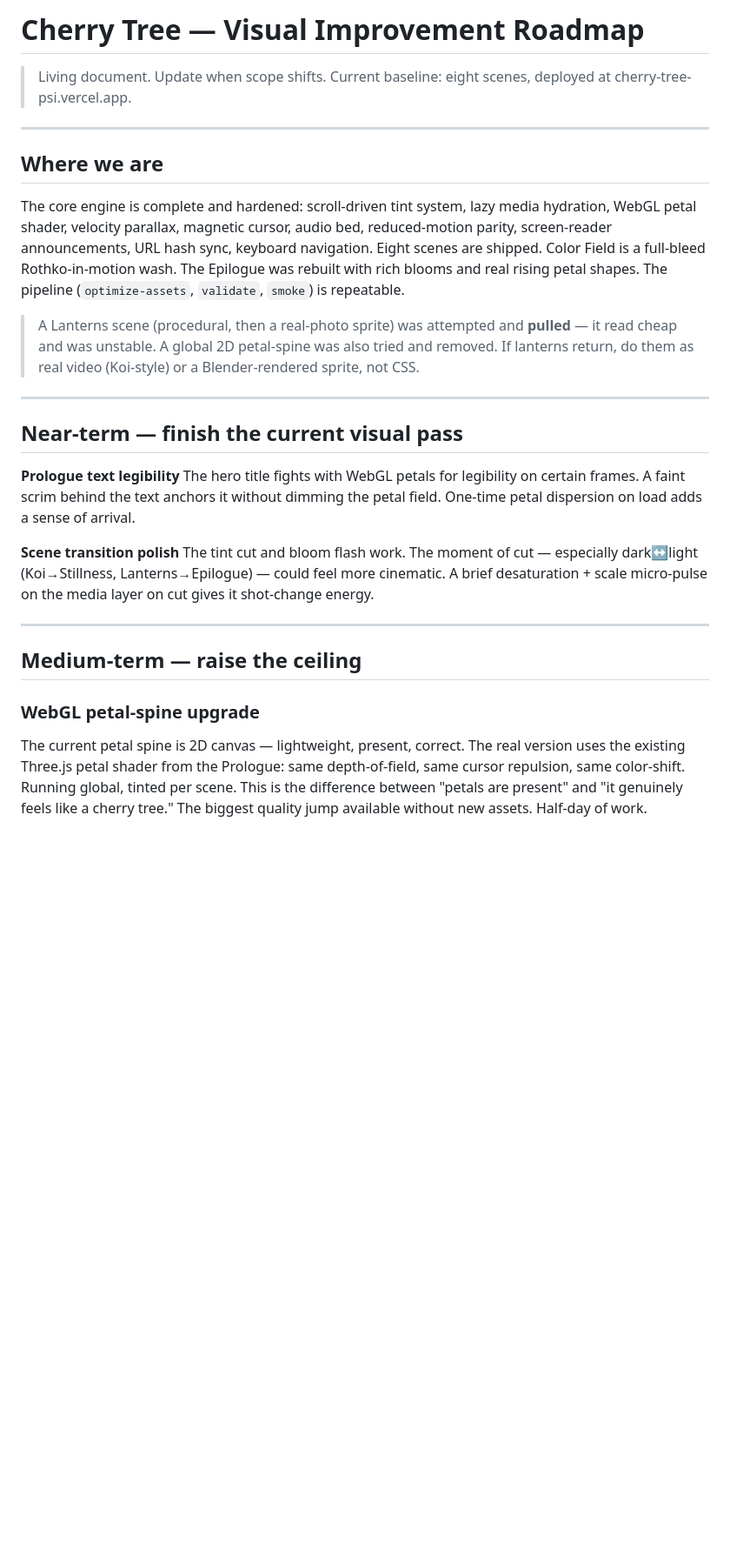
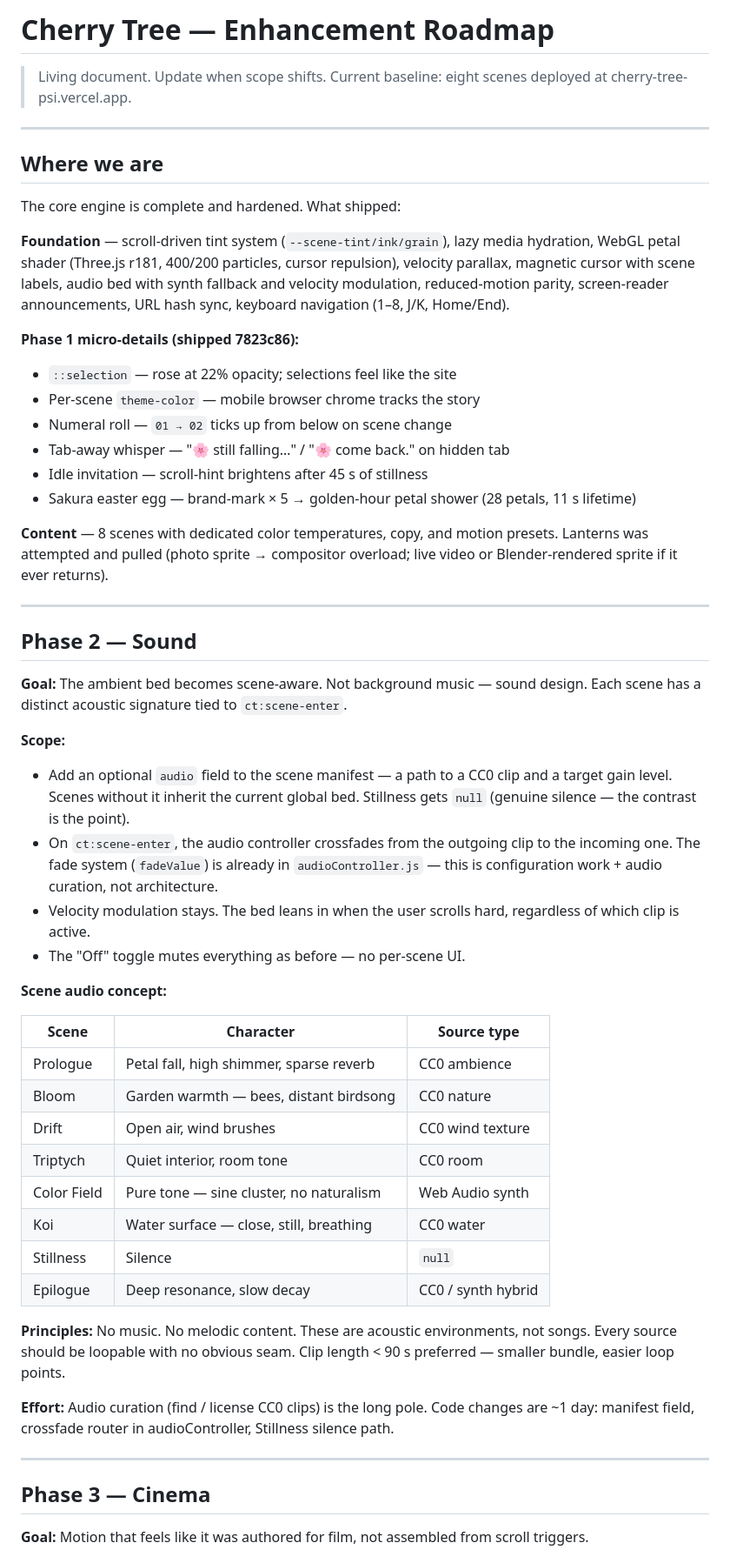
Before and after one commit to coleyrockin/CherryTree, a Markdown page: docs/roadmap.md, the part around one of its changes. Shown at 87% size. Drawn GitHub-style; blank space fills up the shorter version.

```diff
--- a/docs/roadmap.md
+++ b/docs/roadmap.md
@@ -1,30 +1,58 @@
-# Cherry Tree — Visual Improvement Roadmap
+# Cherry Tree — Enhancement Roadmap
 
 > Living document. Update when scope shifts.
-> Current baseline: eight scenes, deployed at cherry-tree-psi.vercel.app.
+> Current baseline: eight scenes deployed at cherry-tree-psi.vercel.app.
 
 ---
 
 ## Where we are
 
-The core engine is complete and hardened: scroll-driven tint system, lazy media hydration, WebGL petal shader, velocity parallax, magnetic cursor, audio bed, reduced-motion parity, screen-reader announcements, URL hash sync, keyboard navigation. Eight scenes are shipped. Color Field is a full-bleed Rothko-in-motion wash. The Epilogue was rebuilt with rich blooms and real rising petal shapes. The pipeline (`optimize-assets`, `validate`, `smoke`) is repeatable.
+The core engine is complete and hardened. What shipped:
 
-> A Lanterns scene (procedural, then a real-photo sprite) was attempted and **pulled** — it read cheap and was unstable. A global 2D petal-spine was also tried and removed. If lanterns return, do them as real video (Koi-style) or a Blender-rendered sprite, not CSS.
+**Foundation** — scroll-driven tint system (`--scene-tint/ink/grain`), lazy media hydration, WebGL petal shader (Three.js r181, 400/200 particles, cursor repulsion), velocity parallax, magnetic cursor with scene labels, audio bed with synth fallback and velocity modulation, reduced-motion parity, screen-reader announcements, URL hash sync, keyboard navigation (1–8, J/K, Home/End).
+
+**Phase 1 micro-details (shipped 7823c86):**
+- `::selection` — rose at 22% opacity; selections feel like the site
+- Per-scene `theme-color` — mobile browser chrome tracks the story
+- Numeral roll — `01 → 02` ticks up from below on scene change
+- Tab-away whisper — "🌸 still falling…" / "🌸 come back." on hidden tab
+- Idle invitation — scroll-hint brightens after 45 s of stillness
+- Sakura easter egg — brand-mark × 5 → golden-hour petal shower (28 petals, 11 s lifetime)
+
+**Content** — 8 scenes with dedicated color temperatures, copy, and motion presets. Lanterns was attempted and pulled (photo sprite → compositor overload; live video or Blender-rendered sprite if it ever returns).
 
 ---
 
-## Near-term — finish the current visual pass
+## Phase 2 — Sound
 
-**Prologue text legibility**
-The hero title fights with WebGL petals for legibility on certain frames. A faint scrim behind the text anchors it without dimming the petal field. One-time petal dispersion on load adds a sense of arrival.
+**Goal:** The ambient bed becomes scene-aware. Not background music — sound design. Each scene has a distinct acoustic signature tied to `ct:scene-enter`.
 
-**Scene transition polish**
-The tint cut and bloom flash work. The moment of cut — especially dark↔light (Koi→Stillness, Lanterns→Epilogue) — could feel more cinematic. A brief desaturation + scale micro-pulse on the media layer on cut gives it shot-change energy.
+**Scope:**
+- Add an optional `audio` field to the scene manifest — a path to a CC0 clip and a target gain level. Scenes without it inherit the current global bed. Stillness gets `null` (genuine silence — the contrast is the point).
+- On `ct:scene-enter`, the audio controller crossfades from the outgoing clip to the incoming one. The fade system (`fadeValue`) is already in `audioController.js` — this is configuration work + audio curation, not architecture.
+- Velocity modulation stays. The bed leans in when the user scrolls hard, regardless of which clip is active.
+- The "Off" toggle mutes everything as before — no per-scene UI.
+
+**Scene audio concept:**
+
+| Scene | Character | Source type |
+|---|---|---|
+| Prologue | Petal fall, high shimmer, sparse reverb | CC0 ambience |
+| Bloom | Garden warmth — bees, distant birdsong | CC0 nature |
+| Drift | Open air, wind brushes | CC0 wind texture |
+| Triptych | Quiet interior, room tone | CC0 room |
+| Color Field | Pure tone — sine cluster, no naturalism | Web Audio synth |
+| Koi | Water surface — close, still, breathing | CC0 water |
+| Stillness | Silence | `null` |
+| Epilogue | Deep resonance, slow decay | CC0 / synth hybrid |
+
+**Principles:** No music. No melodic content. These are acoustic environments, not songs. Every source should be loopable with no obvious seam. Clip length < 90 s preferred — smaller bundle, easier loop points.
+
+**Effort:** Audio curation (find / license CC0 clips) is the long pole. Code changes are ~1 day: manifest field, crossfade router in audioController, Stillness silence path.
 
 ---
 
-## Medium-term — raise the ceiling
+## Phase 3 — Cinema
 
-### WebGL petal-spine upgrade
-The current petal spine is 2D canvas — lightweight, present, correct. The real version uses the existing Three.js petal shader from the Prologue: same depth-of-field, same cursor repulsion, same color-shift. Running global, tinted per scene. This is the difference between "petals are present" and "it genuinely feels like a cherry tree." The biggest quality jump available without new assets. Half-day of work.
+**Goal:** Motion that feels like it was authored for film, not assembled from scroll triggers.
 
```
Also changed, not shown: other parts of docs/roadmap.md (+60 -22 lines).
